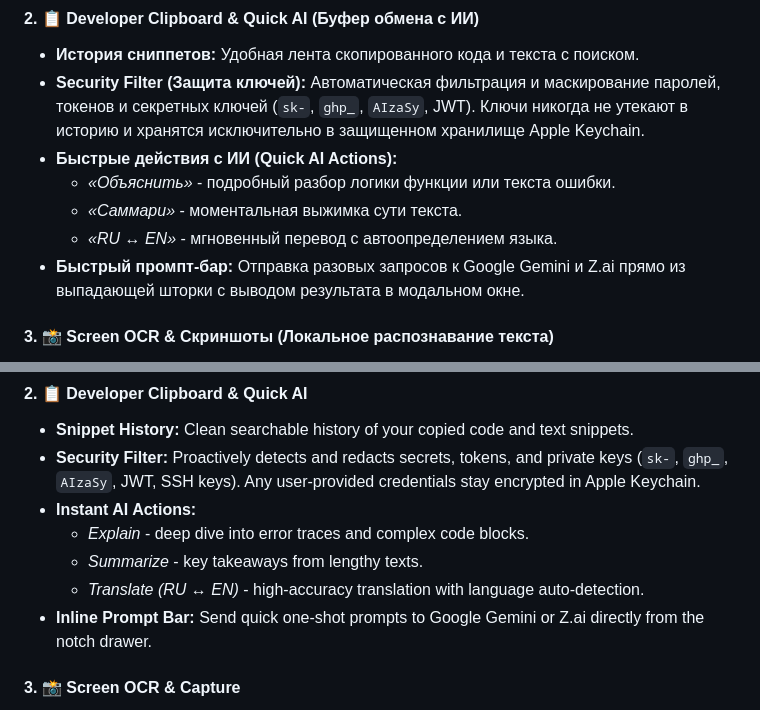
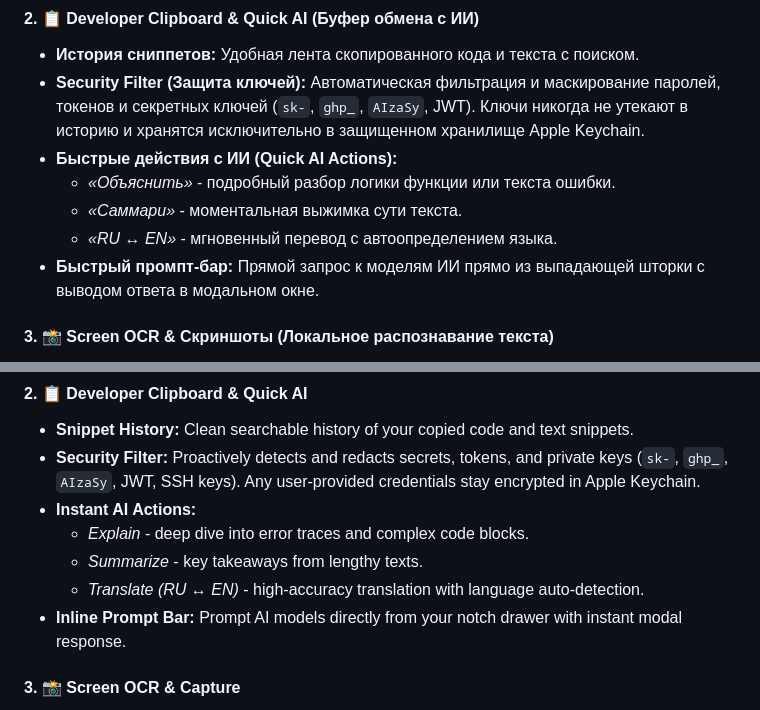
Before and after one commit to qawwali6969/HyperNotch, a Markdown page: README.md, 2 parts joined by grey strips. Rendered like a GitHub page.

Commit message:
docs: generalize inline prompt bar description

```diff
--- a/README.md
+++ b/README.md
@@ -59,7 +59,7 @@
   * *«Объяснить»* - подробный разбор логики функции или текста ошибки.
   * *«Саммари»* - моментальная выжимка сути текста.
   * *«RU ↔ EN»* - мгновенный перевод с автоопределением языка.
-* **Быстрый промпт-бар:** Отправка разовых запросов к Google Gemini и Z.ai прямо из выпадающей шторки с выводом результата в модальном окне.
+* **Быстрый промпт-бар:** Прямой запрос к моделям ИИ прямо из выпадающей шторки с выводом ответа в модальном окне.
 
 #### 3. 📸 Screen OCR & Скриншоты (Локальное распознавание текста)
 * **Захват области экрана (Screen to Text):** Удобная рамка выделения фрагмента экрана с автоматическим скрытием панели нотча, чтобы она не мешала обзору.
@@ -161,7 +161,7 @@ HyperNotch спроектирован с философией **Zero-Trust** и
   * *Explain* - deep dive into error traces and complex code blocks.
   * *Summarize* - key takeaways from lengthy texts.
   * *Translate (RU ↔ EN)* - high-accuracy translation with language auto-detection.
-* **Inline Prompt Bar:** Send quick one-shot prompts to Google Gemini or Z.ai directly from the notch drawer.
+* **Inline Prompt Bar:** Prompt AI models directly from your notch drawer with instant modal response.
 
 #### 3. 📸 Screen OCR & Capture
 * **Interactive Area Capture:** High-precision crosshairs with notch auto-collapse to give you unobstructed screen access.
```
